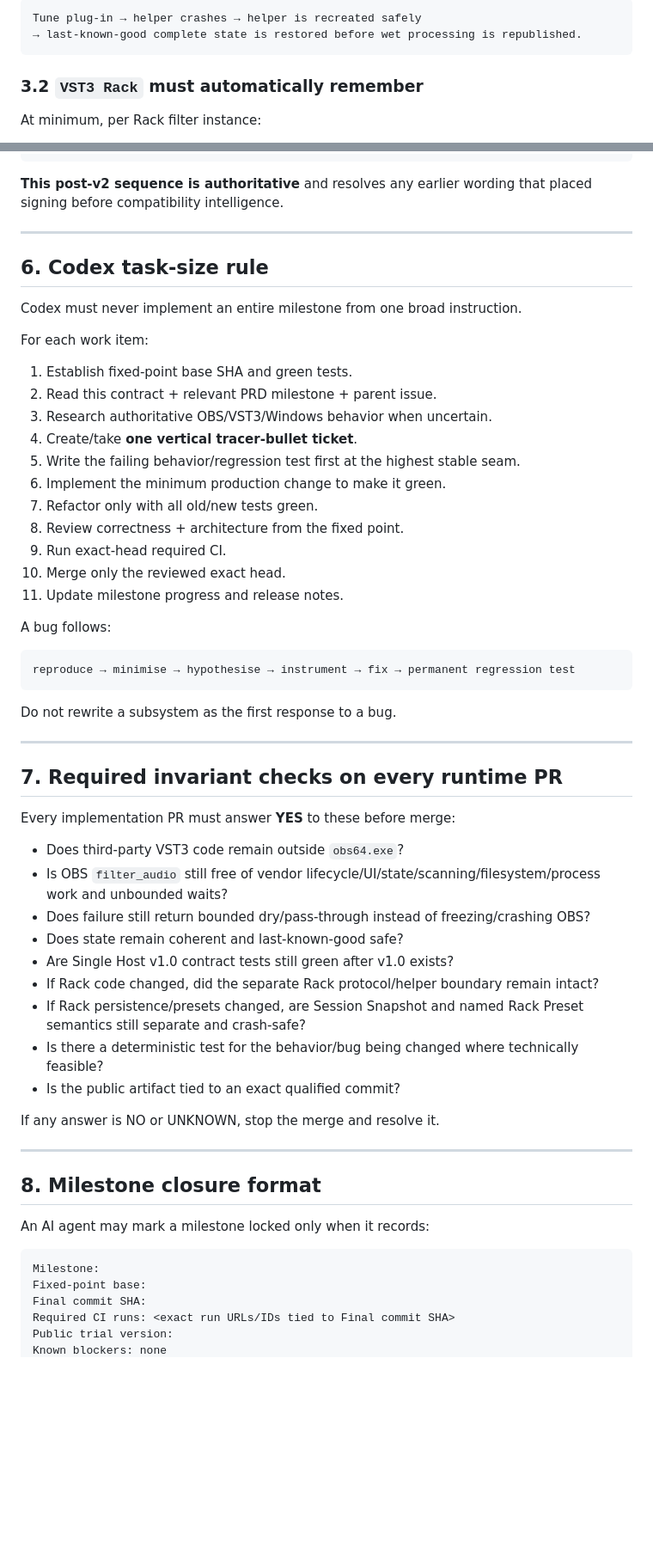
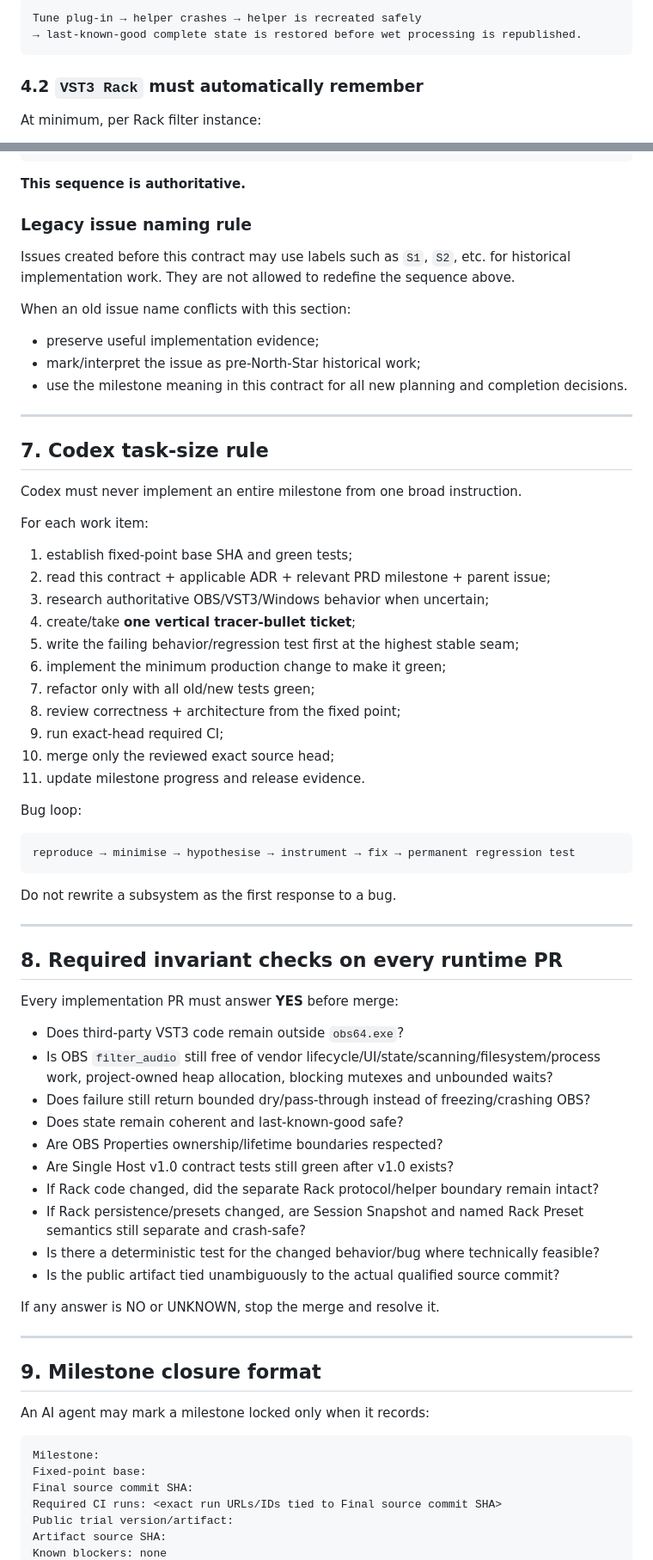
Before and after one commit to masarray/obs-vst3, a Markdown page: docs/CODEX_EXECUTION_CONTRACT.md, 2 parts joined by grey strips. Shown at 86% size. Drawn GitHub-style; blank space fills up the shorter version.

````diff
--- a/docs/CODEX_EXECUTION_CONTRACT.md
+++ b/docs/CODEX_EXECUTION_CONTRACT.md
@@ -105,7 +176,7 @@ Tune plug-in → helper crashes → helper is recreated safely
 → last-known-good complete state is restored before wet processing is republished.
 ```
 
-### 3.2 `VST3 Rack` must automatically remember
+### 4.2 `VST3 Rack` must automatically remember
 
 At minimum, per Rack filter instance:
 
@@ -313,29 +388,39 @@ Compatibility intelligence
 → evidence-driven advanced capabilities
 ```
 
-**This post-v2 sequence is authoritative** and resolves any earlier wording that placed signing before compatibility intelligence.
+**This sequence is authoritative.**
+
+### Legacy issue naming rule
+
+Issues created before this contract may use labels such as `S1`, `S2`, etc. for historical implementation work. They are not allowed to redefine the sequence above.
+
+When an old issue name conflicts with this section:
+
+- preserve useful implementation evidence;
+- mark/interpret the issue as pre-North-Star historical work;
+- use the milestone meaning in this contract for all new planning and completion decisions.
 
 ---
 
-## 6. Codex task-size rule
+## 7. Codex task-size rule
 
 Codex must never implement an entire milestone from one broad instruction.
 
 For each work item:
 
-1. Establish fixed-point base SHA and green tests.
-2. Read this contract + relevant PRD milestone + parent issue.
-3. Research authoritative OBS/VST3/Windows behavior when uncertain.
-4. Create/take **one vertical tracer-bullet ticket**.
-5. Write the failing behavior/regression test first at the highest stable seam.
-6. Implement the minimum production change to make it green.
-7. Refactor only with all old/new tests green.
-8. Review correctness + architecture from the fixed point.
-9. Run exact-head required CI.
-10. Merge only the reviewed exact head.
-11. Update milestone progress and release notes.
+1. establish fixed-point base SHA and green tests;
+2. read this contract + applicable ADR + relevant PRD milestone + parent issue;
+3. research authoritative OBS/VST3/Windows behavior when uncertain;
+4. create/take **one vertical tracer-bullet ticket**;
+5. write the failing behavior/regression test first at the highest stable seam;
+6. implement the minimum production change to make it green;
+7. refactor only with all old/new tests green;
+8. review correctness + architecture from the fixed point;
+9. run exact-head required CI;
+10. merge only the reviewed exact source head;
+11. update milestone progress and release evidence.
 
-A bug follows:
+Bug loop:
 
 ```text
 reproduce → minimise → hypothesise → instrument → fix → permanent regression test
@@ -345,32 +430,34 @@ Do not rewrite a subsystem as the first response to a bug.
 
 ---
 
-## 7. Required invariant checks on every runtime PR
+## 8. Required invariant checks on every runtime PR
 
-Every implementation PR must answer **YES** to these before merge:
+Every implementation PR must answer **YES** before merge:
 
 - Does third-party VST3 code remain outside `obs64.exe`?
-- Is OBS `filter_audio` still free of vendor lifecycle/UI/state/scanning/filesystem/process work and unbounded waits?
+- Is OBS `filter_audio` still free of vendor lifecycle/UI/state/scanning/filesystem/process work, project-owned heap allocation, blocking mutexes and unbounded waits?
 - Does failure still return bounded dry/pass-through instead of freezing/crashing OBS?
 - Does state remain coherent and last-known-good safe?
+- Are OBS Properties ownership/lifetime boundaries respected?
 - Are Single Host v1.0 contract tests still green after v1.0 exists?
 - If Rack code changed, did the separate Rack protocol/helper boundary remain intact?
 - If Rack persistence/presets changed, are Session Snapshot and named Rack Preset semantics still separate and crash-safe?
-- Is there a deterministic test for the behavior/bug being changed where technically feasible?
-- Is the public artifact tied to an exact qualified commit?
+- Is there a deterministic test for the changed behavior/bug where technically feasible?
+- Is the public artifact tied unambiguously to the actual qualified source commit?
 
 If any answer is NO or UNKNOWN, stop the merge and resolve it.
 
 ---
 
-## 8. Milestone closure format
+## 9. Milestone closure format
 
 An AI agent may mark a milestone locked only when it records:
 
 ```text
 Milestone:
 Fixed-point base:
-Final commit SHA:
-Required CI runs: <exact run URLs/IDs tied to Final commit SHA>
-Public trial version:
+Final source commit SHA:
+Required CI runs: <exact run URLs/IDs tied to Final source commit SHA>
+Public trial version/artifact:
+Artifact source SHA:
 Known blockers: none
````
Also changed, not shown: other parts of docs/CODEX_EXECUTION_CONTRACT.md (+180 -91 lines).
